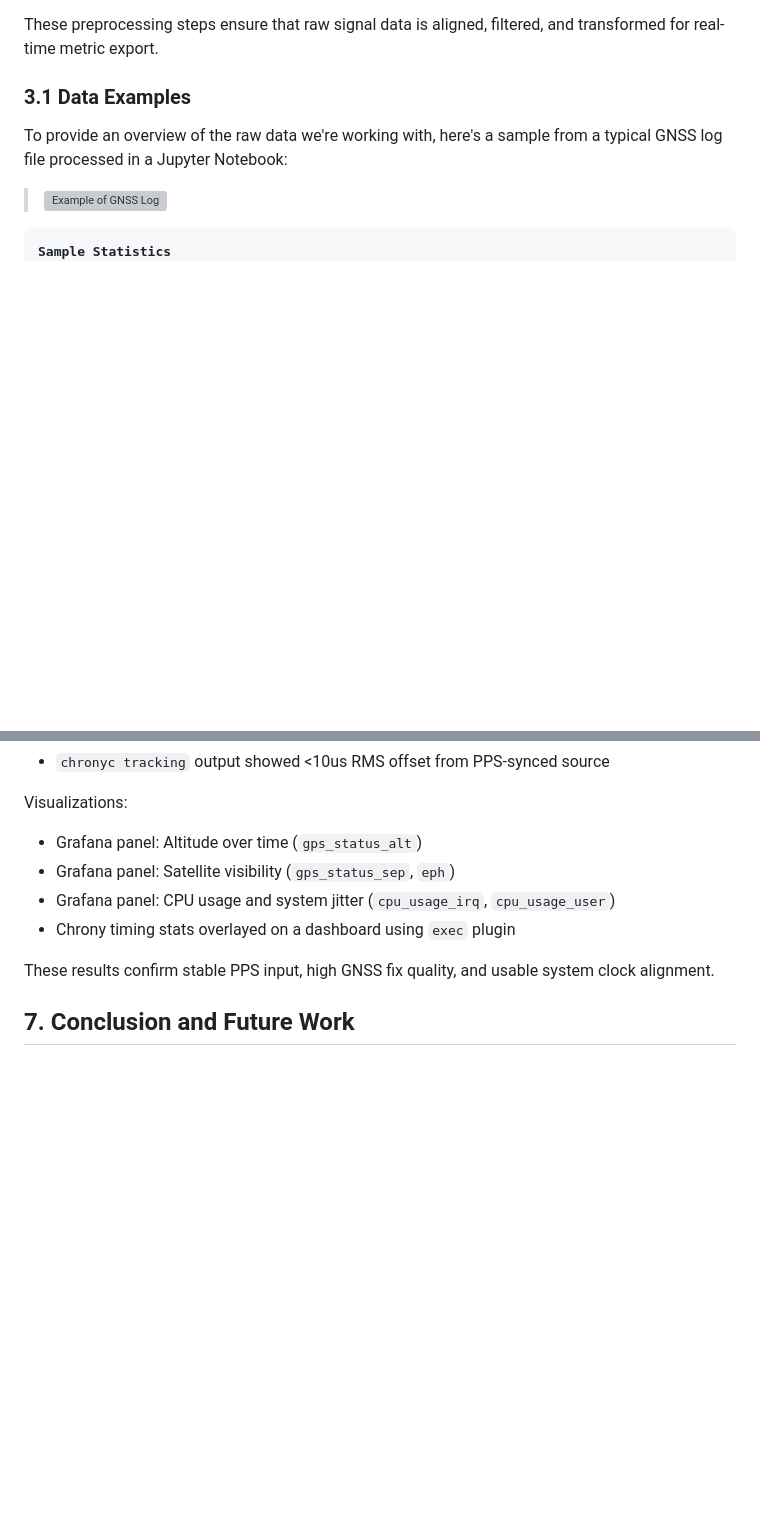
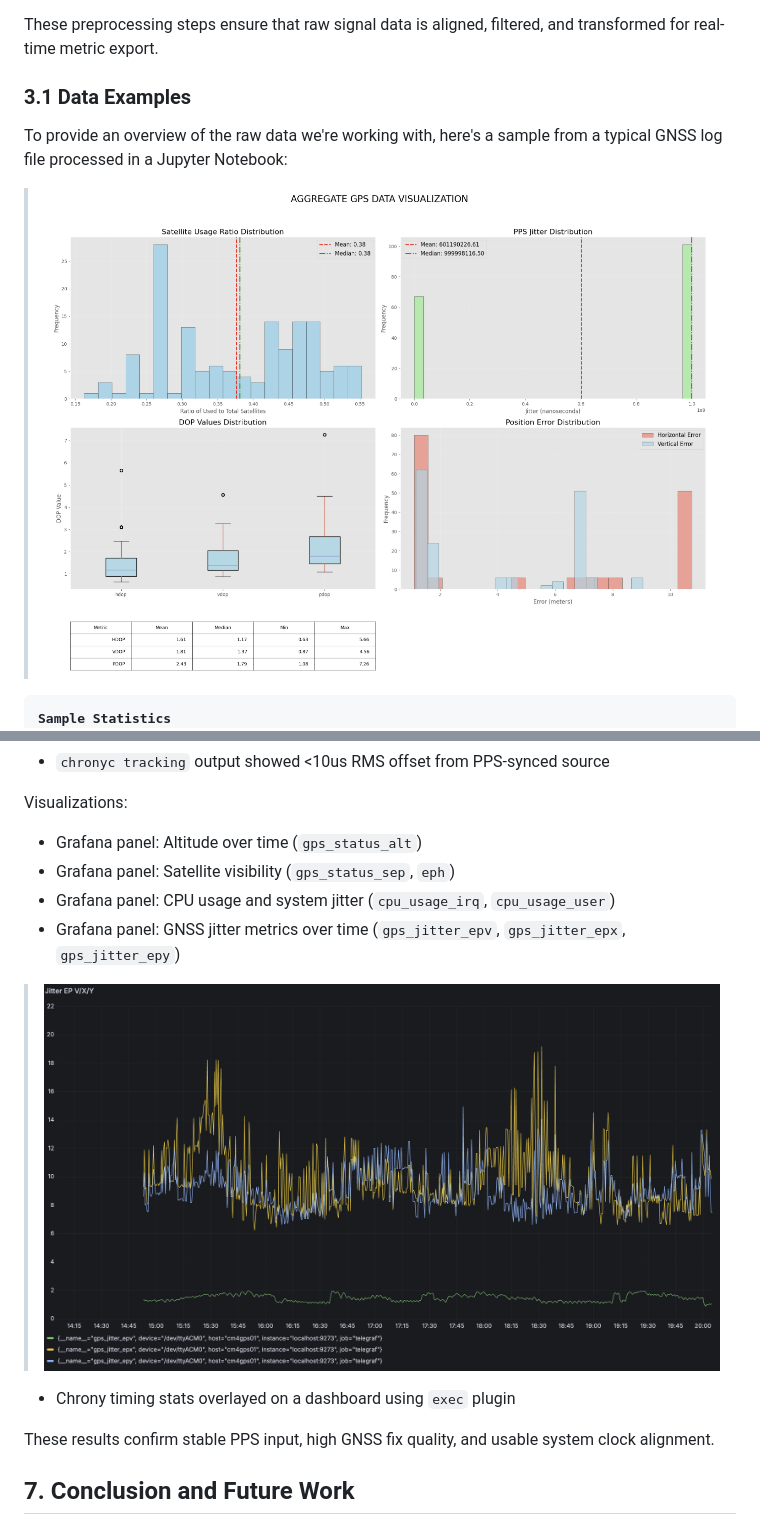
Before and after one commit to gavieeen/precision-time-server, a Markdown page: final_report.md, 2 parts joined by grey strips. GitHub-like rendering; pictures changed too: assets/jitter_plot.png (added), assets/single_log.png (added); blank space fills up the shorter version; grey boxes are pictures that could not be loaded.

Commit message:
Cleaning up file structure, adding images

```diff
--- a/final_report.md
+++ b/final_report.md
@@ -238,6 +238,6 @@ These preprocessing steps ensure that raw signal data is aligned, filtered, and
 
 To provide an overview of the raw data we're working with, here's a sample from a typical GNSS log file processed in a Jupyter Notebook:
 
-> ![Example of GNSS Log](insert-image-here)
+> ![Example of GNSS Log](./assets/single_log.png)
 
 <pre><b>Sample Statistics</b>
@@ -308,10 +308,11 @@ Visualizations:
 * Grafana panel: Altitude over time (`gps_status_alt`)
 * Grafana panel: Satellite visibility (`gps_status_sep`, `eph`)
 * Grafana panel: CPU usage and system jitter (`cpu_usage_irq`, `cpu_usage_user`)
+* Grafana panel: GNSS jitter metrics over time (`gps_jitter_epv`, `gps_jitter_epx`, `gps_jitter_epy`)
+> ![Jitter Plot](./assets/jitter_plot.png)
 * Chrony timing stats overlayed on a dashboard using `exec` plugin
 
 These results confirm stable PPS input, high GNSS fix quality, and usable system clock alignment.
-
 
 ## 7. Conclusion and Future Work
 This project successfully demonstrates a software-defined precision timing server using Raspberry Pi hardware and GNSS PPS signals. Our modular setup with GPSD, chrony, Telegraf, and Grafana provides real-time insights into GPS synchronization and system health.
```
Also changed, not shown: other parts of final_report.md (+7 -7 lines), README.md (+3 -3 lines), assets/aggregrate_log.png (added), 16 other files.
